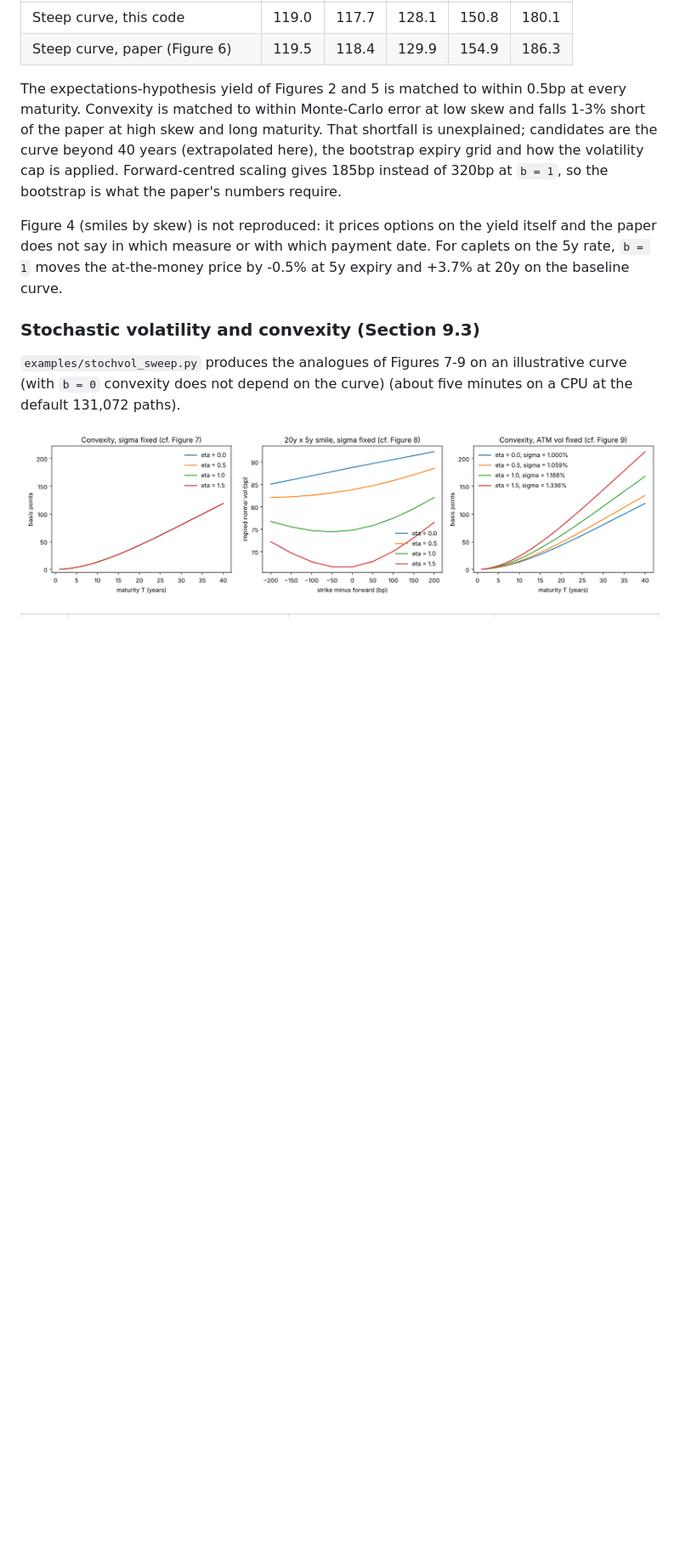
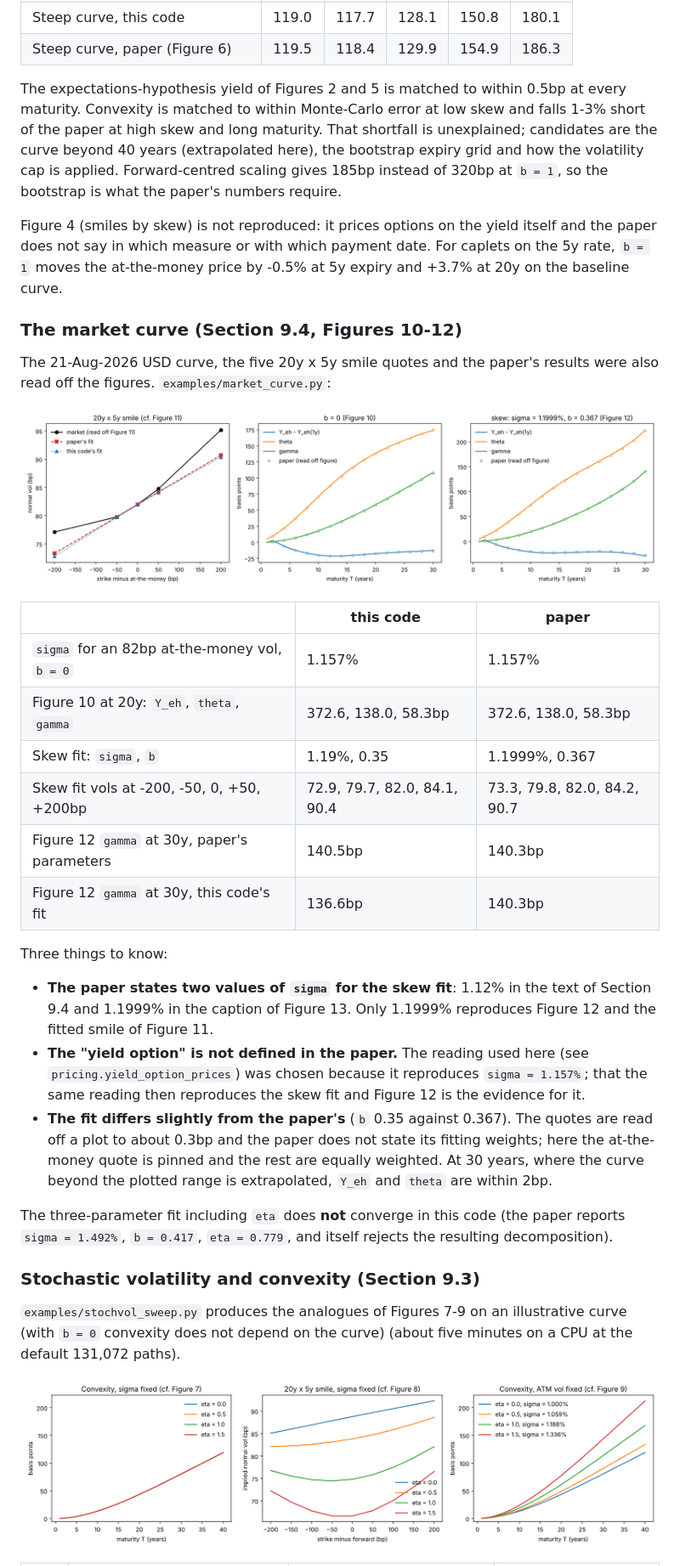
Before and after one commit to pedronahum/sliding-curve, a Markdown page: README.md, the part around one of its changes. Shown at 85% size. GitHub-like rendering; pictures changed too: docs/market_curve.png (added); blank space fills up the shorter version.

```diff
--- a/README.md
+++ b/README.md
@@ -79,6 +80,41 @@ itself and the paper does not say in which measure or with which payment
 date. For caplets on the 5y rate, `b = 1` moves the at-the-money price by
 -0.5% at 5y expiry and +3.7% at 20y on the baseline curve.
 
+### The market curve (Section 9.4, Figures 10-12)
+
+The 21-Aug-2026 USD curve, the five 20y x 5y smile quotes and the paper's
+results were also read off the figures. `examples/market_curve.py`:
+
+![Section 9.4 against the paper](docs/market_curve.png)
+
+| | this code | paper |
+|---|---|---|
+| `sigma` for an 82bp at-the-money vol, `b = 0` | 1.157% | 1.157% |
+| Figure 10 at 20y: `Y_eh`, `theta`, `gamma` | 372.6, 138.0, 58.3bp | 372.6, 138.0, 58.3bp |
+| Skew fit: `sigma`, `b` | 1.19%, 0.35 | 1.1999%, 0.367 |
+| Skew fit vols at -200, -50, 0, +50, +200bp | 72.9, 79.7, 82.0, 84.1, 90.4 | 73.3, 79.8, 82.0, 84.2, 90.7 |
+| Figure 12 `gamma` at 30y, paper's parameters | 140.5bp | 140.3bp |
+| Figure 12 `gamma` at 30y, this code's fit | 136.6bp | 140.3bp |
+
+Three things to know:
+
+- **The paper states two values of `sigma` for the skew fit**: 1.12% in the
+  text of Section 9.4 and 1.1999% in the caption of Figure 13. Only 1.1999%
+  reproduces Figure 12 and the fitted smile of Figure 11.
+- **The "yield option" is not defined in the paper.** The reading used here
+  (see `pricing.yield_option_prices`) was chosen because it reproduces
+  `sigma = 1.157%`; that the same reading then reproduces the skew fit and
+  Figure 12 is the evidence for it.
+- **The fit differs slightly from the paper's** (`b` 0.35 against 0.367).
+  The quotes are read off a plot to about 0.3bp and the paper does not state
+  its fitting weights; here the at-the-money quote is pinned and the rest are
+  equally weighted. At 30 years, where the curve beyond the plotted range is
+  extrapolated, `Y_eh` and `theta` are within 2bp.
+
+The three-parameter fit including `eta` does **not** converge in this code
+(the paper reports `sigma = 1.492%`, `b = 0.417`, `eta = 0.779`, and itself
+rejects the resulting decomposition).
+
 ### Stochastic volatility and convexity (Section 9.3)
 
 `examples/stochvol_sweep.py` produces the analogues of Figures 7-9 on an
```
Also changed, not shown: other parts of README.md (+8 -6 lines), 7 other files.
